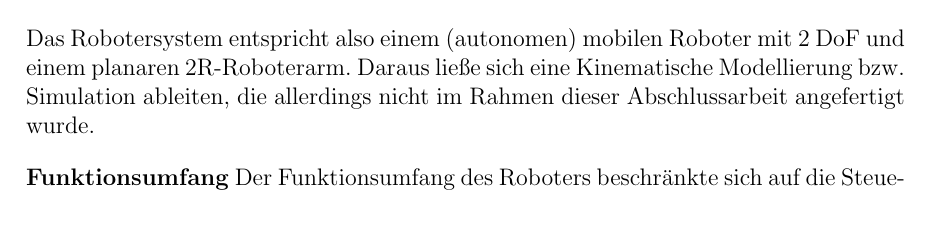
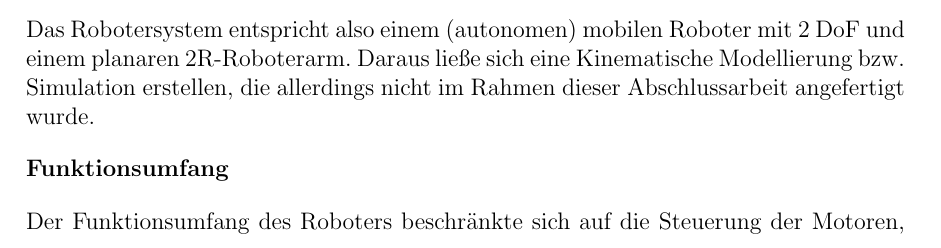
Before and after one commit to hector-crawler/abschlussarbeit, a LaTeX document (abschlussbericht.tex, which reads sections/Material_und_Methoden.tex): part of page 6 of 16 before the commit and part of page 5 of 16 after it, cut so that both start at the same text, the shorter picture padded with empty space. Compiled offline with pdfLaTeX.

Commit message:
rechtschreibprüfung manuell

```diff
--- a/sections/Material_und_Methoden.tex
+++ b/sections/Material_und_Methoden.tex
@@ -24,9 +25,10 @@ Des Weiteren wurde die Form des Konfigurationsraum des Roboters untersucht. Der
   \label{fig:torus}
 \end{figure}
 
-Das Robotersystem entspricht also einem (autonomen) mobilen Roboter mit 2 DoF und einem planaren 2R-Roboterarm. Daraus ließe sich eine Kinematische Modellierung bzw. Simulation ableiten, die allerdings nicht im Rahmen dieser Abschlussarbeit angefertigt wurde.
+Das Robotersystem entspricht also einem (autonomen) mobilen Roboter mit 2 DoF und einem planaren 2R-Roboterarm. Daraus ließe sich eine Kinematische Modellierung bzw. Simulation erstellen, die allerdings nicht im Rahmen dieser Abschlussarbeit angefertigt wurde.
 
 \textbf{Funktionsumfang}
+
 Der Funktionsumfang des Roboters beschränkte sich auf die Steuerung der Motoren, um den Arm bzw. die Hand über eine graphische Benutzeroberfläche (GUI) zu bewegen.
 
 \textbf{Software-Analyse}
```
Also changed, not shown: sections/Material_und_Methoden.tex (1 more changed lines).
